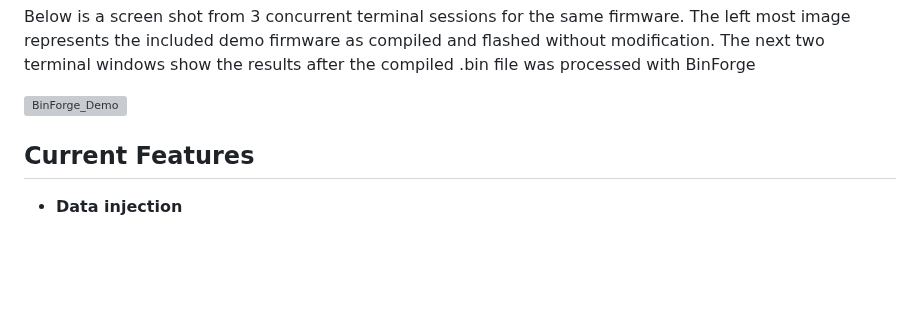
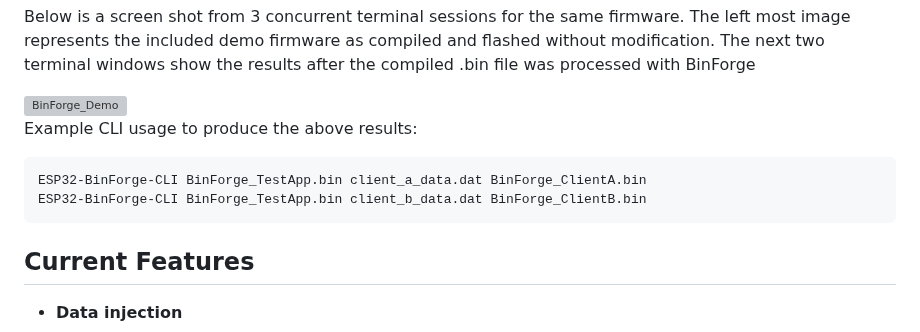
Before and after one commit to Mr-PauI/ESP32-BinForge, a Markdown page: README.md, the part around the change. GitHub-like rendering; blank space fills up the shorter version; grey boxes are pictures that could not be loaded.

````diff
--- a/README.md
+++ b/README.md
@@ -16,6 +16,11 @@ as compiled and flashed without modification. The next two terminal windows show
 
 <img width="928" height="130" alt="BinForge_Demo" src="https://github.com/user-attachments/assets/bef7714f-a807-4aa7-a772-2d91592f76dd" />
 
+Example CLI usage to produce the above results:
+```
+ESP32-BinForge-CLI BinForge_TestApp.bin client_a_data.dat BinForge_ClientA.bin
+ESP32-BinForge-CLI BinForge_TestApp.bin client_b_data.dat BinForge_ClientB.bin
+```
 
 ## Current Features
 
````
